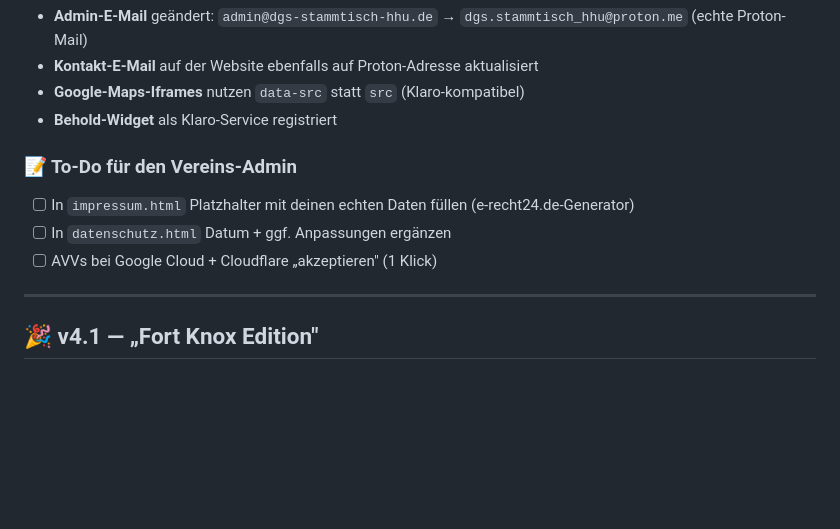
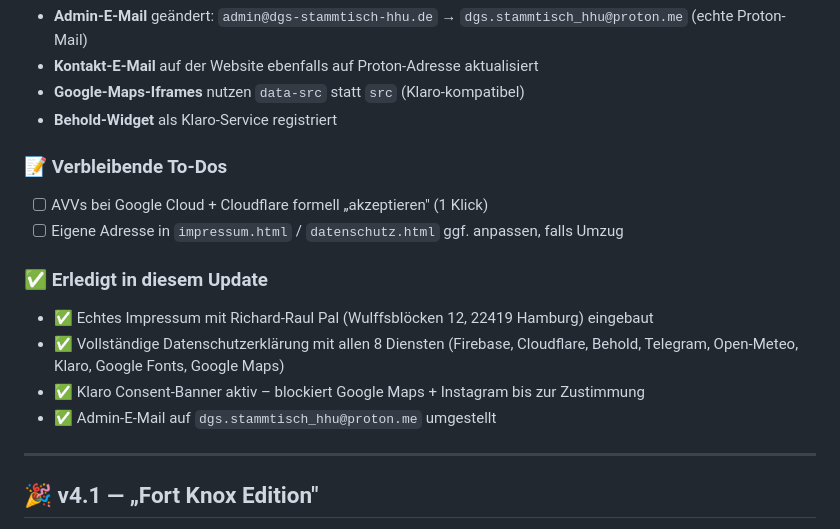
Before and after one commit to dizzle23man/DGS-Stammtisch-HHU, a Markdown page: CHANGELOG.md, the part around one of its changes. Drawn GitHub-style; blank space fills up the shorter version.

```diff
--- a/CHANGELOG.md
+++ b/CHANGELOG.md
@@ -21,10 +73,15 @@
 - **Google-Maps-Iframes** nutzen `data-src` statt `src` (Klaro-kompatibel)
 - **Behold-Widget** als Klaro-Service registriert
 
-### 📝 To-Do für den Vereins-Admin
-- [ ] In `impressum.html` Platzhalter mit deinen echten Daten füllen (e-recht24.de-Generator)
-- [ ] In `datenschutz.html` Datum + ggf. Anpassungen ergänzen
-- [ ] AVVs bei Google Cloud + Cloudflare „akzeptieren" (1 Klick)
+### 📝 Verbleibende To-Dos
+- [ ] AVVs bei Google Cloud + Cloudflare formell „akzeptieren" (1 Klick)
+- [ ] Eigene Adresse in `impressum.html` / `datenschutz.html` ggf. anpassen, falls Umzug
+
+### ✅ Erledigt in diesem Update
+- ✅ Echtes Impressum mit Richard-Raul Pal (Wulffsblöcken 12, 22419 Hamburg) eingebaut
+- ✅ Vollständige Datenschutzerklärung mit allen 8 Diensten (Firebase, Cloudflare, Behold, Telegram, Open-Meteo, Klaro, Google Fonts, Google Maps)
+- ✅ Klaro Consent-Banner aktiv – blockiert Google Maps + Instagram bis zur Zustimmung
+- ✅ Admin-E-Mail auf `dgs.stammtisch_hhu@proton.me` umgestellt
 
 ---
 
```
Also changed, not shown: other parts of CHANGELOG.md (+52 -0 lines).
